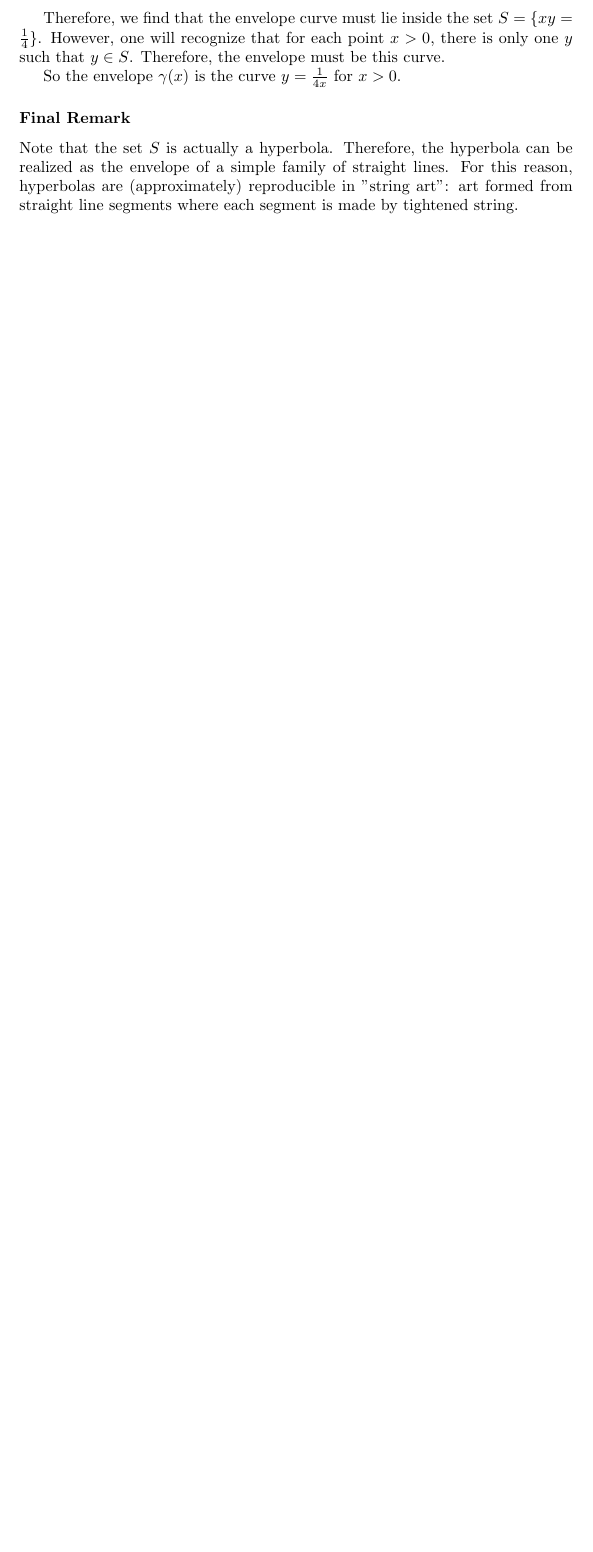
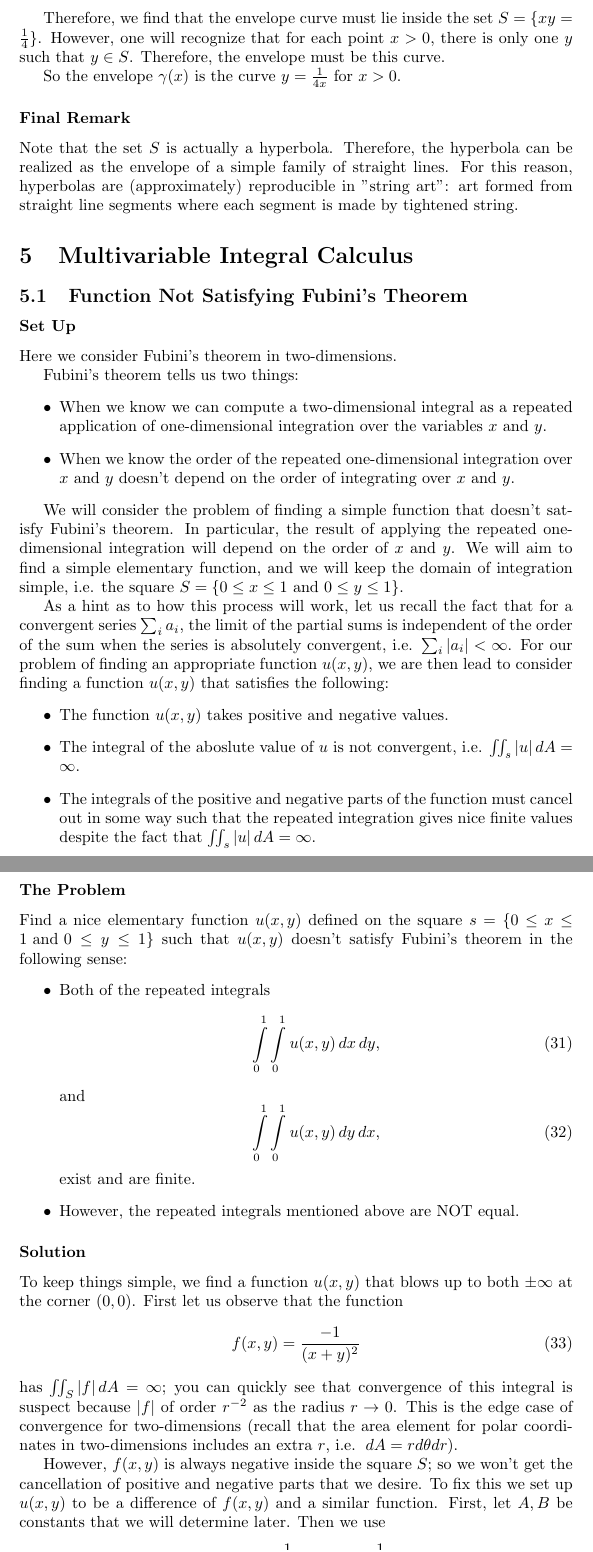
Before and after one commit to MatthewMcGonagle/InterestingExUGMath, a LaTeX document (main.tex, which reads multiVarIntCalc/examples.tex): part of page 11 of 11 before the commit and two parts of pages 11 and 12 of 14 after it, the two joined at a grey line, cut so that both start at the same text, the shorter picture padded with empty space. Compiled offline with pdfLaTeX.

Commit message:
Added section on Fubini's theorem.

```diff
--- a/main.tex
+++ b/main.tex
@@ -4,6 +4,8 @@
 \usepackage{graphicx}
 
 \newcommand{\dx}{\, dx}
+\newcommand{\dy}{\, dy}
+\newcommand{\dA}{\, dA}
 \newcommand{\du}{\, du}
 \newcommand{\dw}{\, dw}
 
--- /dev/null
+++ b/multiVarIntCalc/examples.tex
@@ -0,0 +1,61 @@
+\section{Multivariable Integral Calculus}
+
+\subsection{Function Not Satisfying Fubini's Theorem}
+
+\subsubsection*{Set Up}
+
+Here we consider Fubini's theorem in two-dimensions.
+
+Fubini's theorem tells us two things:
+\begin{itemize}
+\item When we know we can compute a two-dimensional integral as a repeated application of one-dimensional integration over the variables \(x\) and \(y\).
+
+\item When we know the order of the repeated one-dimensional integration over \(x\) and \(y\) doesn't depend on the order of integrating over \(x\) and \(y\).
+
+\end{itemize}
+
+We will consider the problem of finding a simple function that doesn't satisfy Fubini's theorem. In particular, the result of applying the repeated
+one-dimensional integration will depend on the order of \(x\) and \(y\). We will aim to find a simple elementary function, and we will keep the domain of integration
+simple, i.e. the square \(S = \{0 \leq x \leq 1 \text{ and } 0 \leq y \leq 1\}\).
+
+As a hint as to how this process will work, let us recall the fact that for a convergent series \(\sum_i a_i\), the limit of the partial sums is independent of the order of
+the sum when the series is absolutely convergent, i.e. \(\sum_i |a_i| < \infty\). For our problem of finding an appropriate function \(u(x,y)\), we are then lead to consider
+finding a function \(u(x,y)\) that satisfies the following:
+\begin{itemize}
+\item The function \(u(x,y)\) takes positive and negative values.
+\item The integral of the aboslute value of \(u\) is not convergent, i.e. \(\iint_s |u| \dA = \infty\).
+\item The integrals of the positive and negative parts of the function must cancel out in some way such that the repeated integration gives nice finite values despite
+the fact that \(\iint_s |u| \dA = \infty\).
+\end{itemize}
+
+
+\subsubsection*{The Problem}
+
+Find a nice elementary function \(u(x, y)\) defined on the square \(s = \{0 \leq x \leq 1 \text{ and } 0 \leq y \leq 1\}\) such that \(u(x,y)\) doesn't satisfy Fubini's theorem in the following sense:
+\begin{itemize}
+\item Both of the repeated integrals
+\begin{equation}
+\int\limits_0^1 \int\limits_0^1 u(x,y) \dx \dy,
+\end{equation}
+and
+\begin{equation}
+\int\limits_0^1 \int\limits_0^1 u(x,y) \dy \dx,
+\end{equation}
+exist and are finite.
+\item However, the repeated integrals mentioned above are NOT equal.
+\end{itemize}
+
+\subsubsection*{Solution}
+
+To keep things simple, we find a function \(u(x,y)\) that blows up to both \(\pm \infty\) at the corner \((0,0)\). First let us observe that the function
+\begin{equation}
+f(x,y) = \frac{-1}{(x+y)^2}
+\end{equation}
+has \(\iint_S |f| \dA = \infty\); you can quickly see that convergence of this integral is suspect because \(|f|\) of order \(r^{-2}\) as the radius \(r \to 0\). This is the edge case of convergence
+for two-dimensions (recall that the area element for polar coordinates in two-dimensions includes an extra \(r\), i.e. \(\dA = r d\theta dr\)).
+
+However, \(f(x,y)\) is always negative inside the square \(S\); so we won't get the cancellation of positive and negative parts that we desire. To fix this we set up \(u(x,y)\) to be a difference
+of \(f(x,y)\) and a similar function. First, let \(A, B\) be constants that we will determine later. Then we use
+\begin{equation}
+u(x,y) = \frac{1}{(Ax + By)^2} - \frac{1}{(x+y)^2} .
+\end{equation}
```
Also changed, not shown: main.pdf, main.tex (1 more changed lines), multiVarIntCalc/examples.tex (43 more changed lines).
